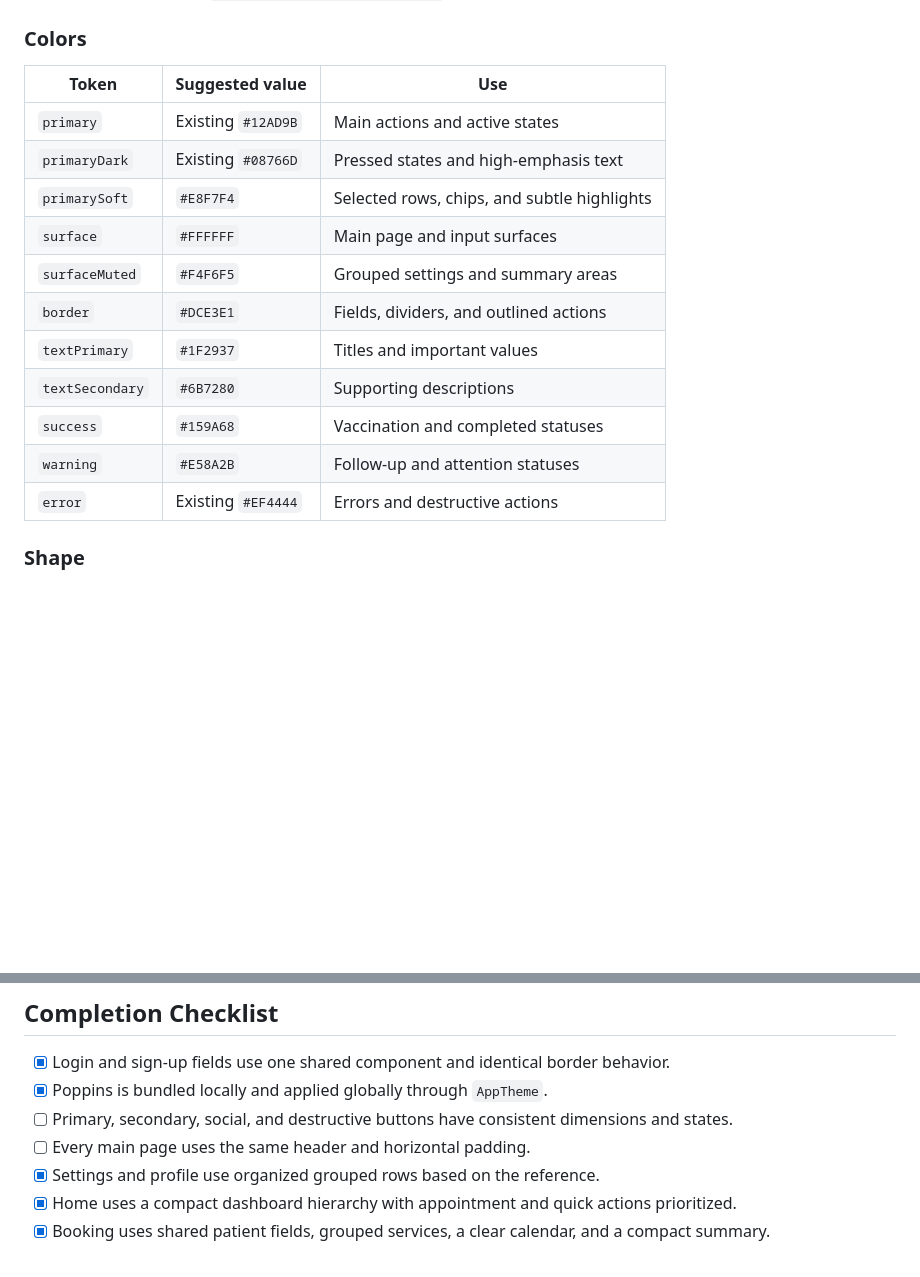
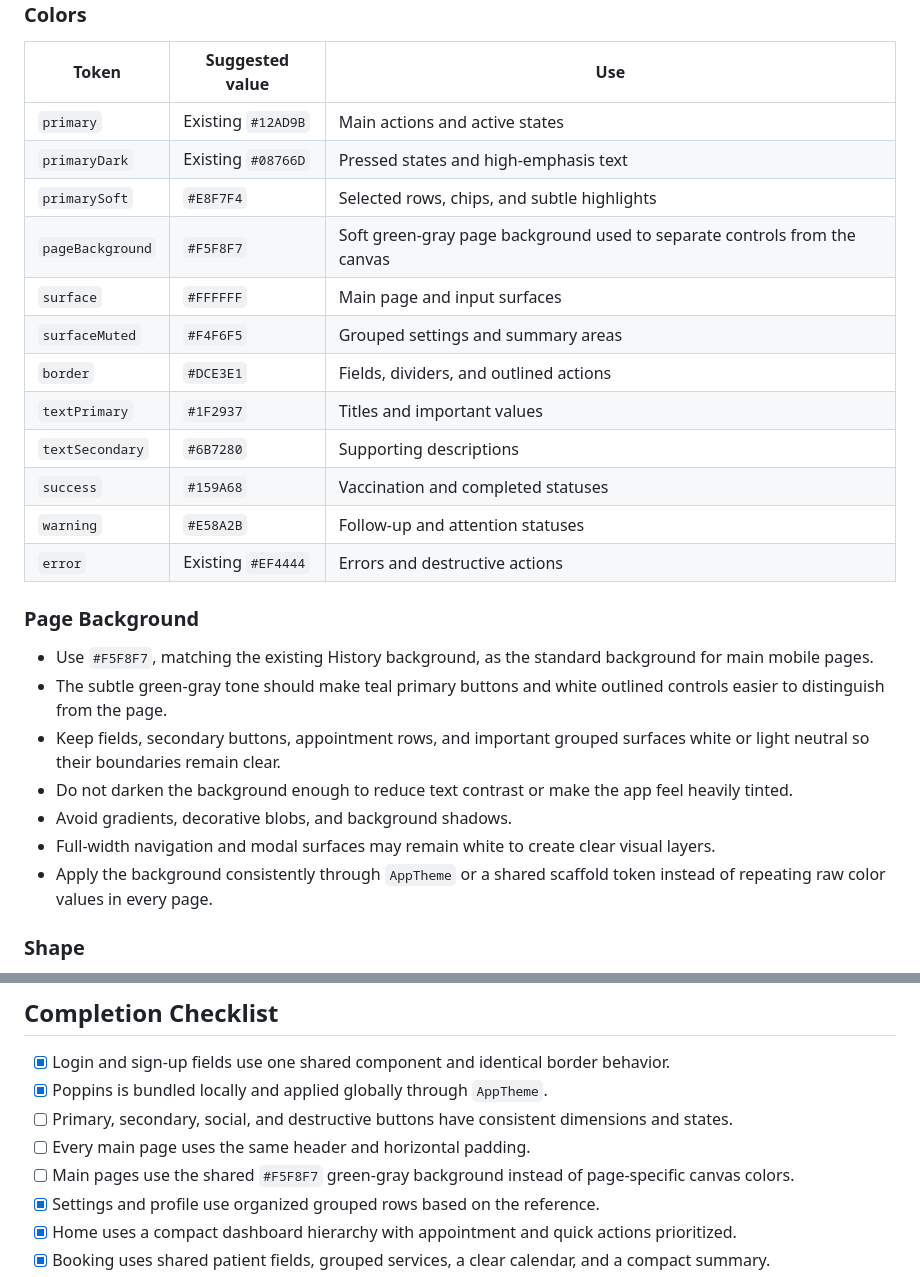
Before and after one commit to peya025/animal-bite-management-system, a Markdown page: guide/MOBILE_MODERN_UI_REDESIGN_PLAN.md, 2 parts joined by grey strips. GitHub-like rendering; blank space fills up the shorter version.

Commit message:
mobile: update mobile ui md guide redesign

```diff
--- a/guide/MOBILE_MODERN_UI_REDESIGN_PLAN.md
+++ b/guide/MOBILE_MODERN_UI_REDESIGN_PLAN.md
@@ -36,6 +36,7 @@ Define these centrally in `mobile/lib/app/app_theme.dart` or small supporting th
 | `primary` | Existing `#12AD9B` | Main actions and active states |
 | `primaryDark` | Existing `#08766D` | Pressed states and high-emphasis text |
 | `primarySoft` | `#E8F7F4` | Selected rows, chips, and subtle highlights |
+| `pageBackground` | `#F5F8F7` | Soft green-gray page background used to separate controls from the canvas |
 | `surface` | `#FFFFFF` | Main page and input surfaces |
 | `surfaceMuted` | `#F4F6F5` | Grouped settings and summary areas |
 | `border` | `#DCE3E1` | Fields, dividers, and outlined actions |
@@ -44,6 +45,16 @@ Define these centrally in `mobile/lib/app/app_theme.dart` or small supporting th
 | `success` | `#159A68` | Vaccination and completed statuses |
 | `warning` | `#E58A2B` | Follow-up and attention statuses |
 | `error` | Existing `#EF4444` | Errors and destructive actions |
+
+### Page Background
+
+- Use `#F5F8F7`, matching the existing History background, as the standard background for main mobile pages.
+- The subtle green-gray tone should make teal primary buttons and white outlined controls easier to distinguish from the page.
+- Keep fields, secondary buttons, appointment rows, and important grouped surfaces white or light neutral so their boundaries remain clear.
+- Do not darken the background enough to reduce text contrast or make the app feel heavily tinted.
+- Avoid gradients, decorative blobs, and background shadows.
+- Full-width navigation and modal surfaces may remain white to create clear visual layers.
+- Apply the background consistently through `AppTheme` or a shared scaffold token instead of repeating raw color values in every page.
 
 ### Shape
 
@@ -337,6 +348,7 @@ Use the same bottom navigation on Home, Book, History, and Settings.
 - [x] Poppins is bundled locally and applied globally through `AppTheme`.
 - [ ] Primary, secondary, social, and destructive buttons have consistent dimensions and states.
 - [ ] Every main page uses the same header and horizontal padding.
+- [ ] Main pages use the shared `#F5F8F7` green-gray background instead of page-specific canvas colors.
 - [x] Settings and profile use organized grouped rows based on the reference.
 - [x] Home uses a compact dashboard hierarchy with appointment and quick actions prioritized.
 - [x] Booking uses shared patient fields, grouped services, a clear calendar, and a compact summary.
```
